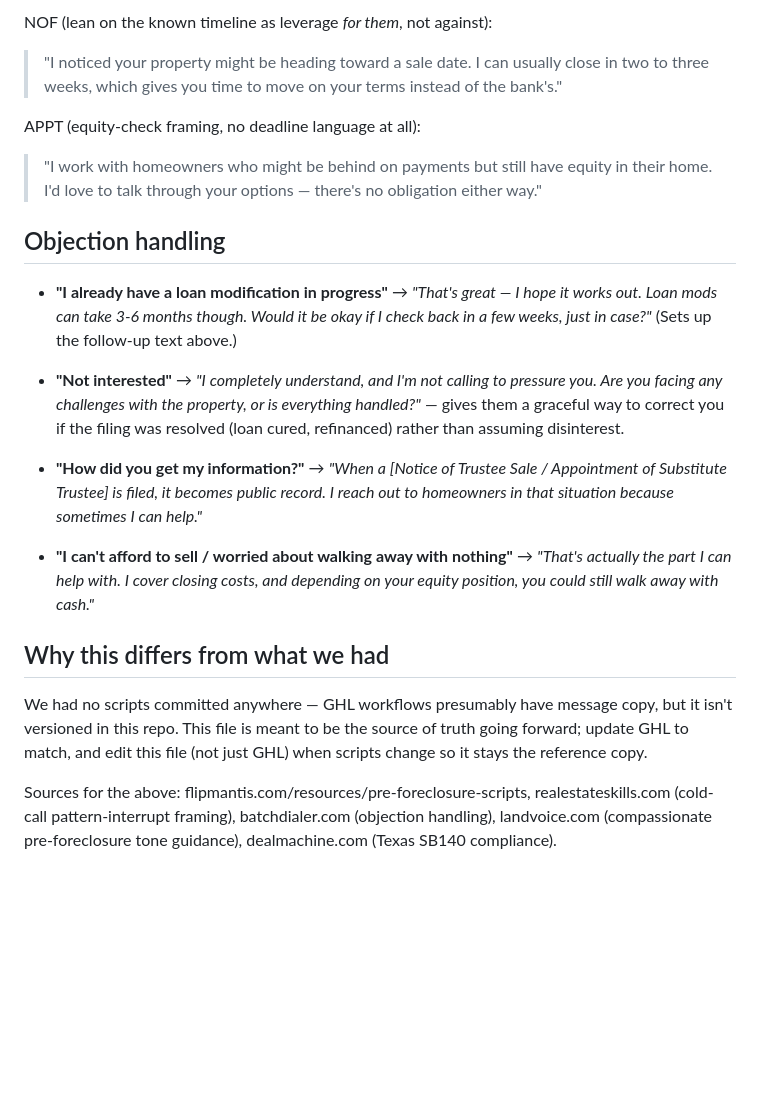
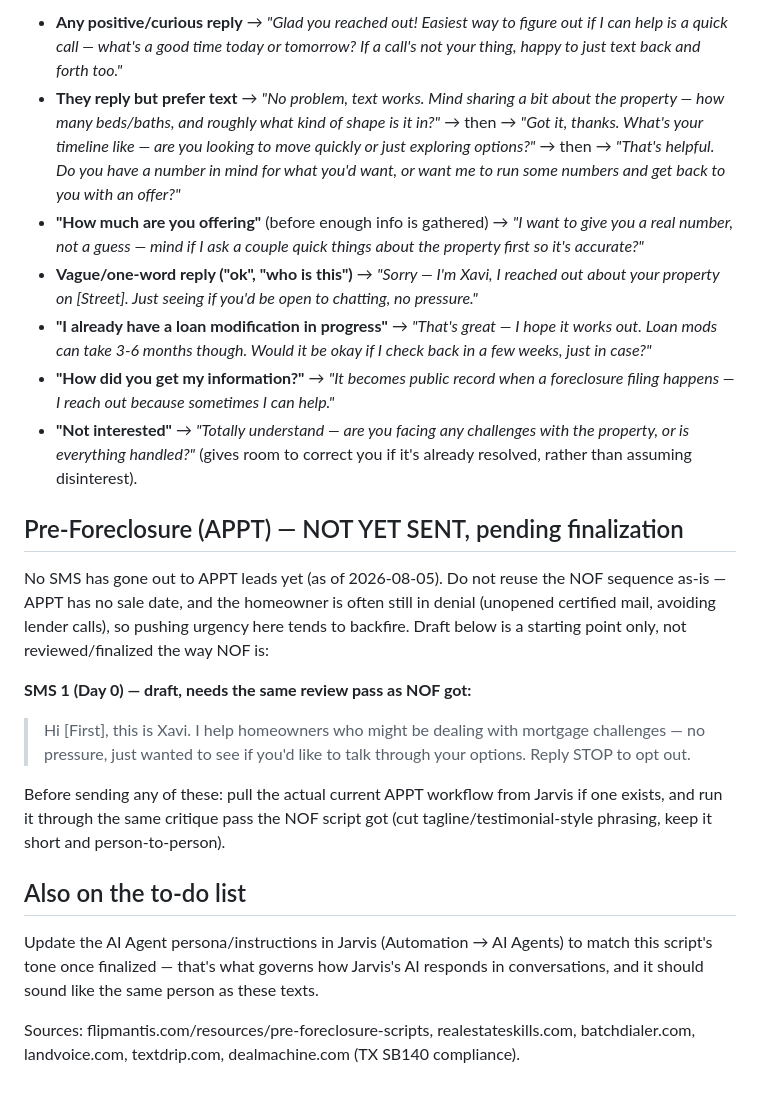
Before and after one commit to e4property/bexar-leads, a Markdown page: OUTREACH_SCRIPTS.md, the part around one of its changes. Drawn GitHub-style; blank space fills up the shorter version.

```diff
--- a/OUTREACH_SCRIPTS.md
+++ b/OUTREACH_SCRIPTS.md
@@ -43,45 +75,57 @@ list before texting.
 
-NOF (lean on the known timeline as leverage *for them*, not against):
-> "I noticed your property might be heading toward a sale date. I can
-> usually close in two to three weeks, which gives you time to move on
-> your terms instead of the bank's."
+- **Any positive/curious reply** → *"Glad you reached out! Easiest way to
+  figure out if I can help is a quick call — what's a good time today or
+  tomorrow? If a call's not your thing, happy to just text back and
+  forth too."*
+- **They reply but prefer text** → *"No problem, text works. Mind
+  sharing a bit about the property — how many beds/baths, and roughly
+  what kind of shape is it in?"* → then → *"Got it, thanks. What's your
+  timeline like — are you looking to move quickly or just exploring
+  options?"* → then → *"That's helpful. Do you have a number in mind for
+  what you'd want, or want me to run some numbers and get back to you
+  with an offer?"*
+- **"How much are you offering"** (before enough info is gathered) →
+  *"I want to give you a real number, not a guess — mind if I ask a
+  couple quick things about the property first so it's accurate?"*
+- **Vague/one-word reply ("ok", "who is this")** → *"Sorry — I'm Xavi, I
+  reached out about your property on [Street]. Just seeing if you'd be
+  open to chatting, no pressure."*
+- **"I already have a loan modification in progress"** → *"That's great
+  — I hope it works out. Loan mods can take 3-6 months though. Would it
+  be okay if I check back in a few weeks, just in case?"*
+- **"How did you get my information?"** → *"It becomes public record
+  when a foreclosure filing happens — I reach out because sometimes I
+  can help."*
+- **"Not interested"** → *"Totally understand — are you facing any
+  challenges with the property, or is everything handled?"* (gives room
+  to correct you if it's already resolved, rather than assuming
+  disinterest).
 
-APPT (equity-check framing, no deadline language at all):
-> "I work with homeowners who might be behind on payments but still have
-> equity in their home. I'd love to talk through your options — there's
-> no obligation either way."
+## Pre-Foreclosure (APPT) — NOT YET SENT, pending finalization
 
-## Objection handling
+No SMS has gone out to APPT leads yet (as of 2026-08-05). Do not reuse
+the NOF sequence as-is — APPT has no sale date, and the homeowner is
+often still in denial (unopened certified mail, avoiding lender calls),
+so pushing urgency here tends to backfire. Draft below is a starting
+point only, not reviewed/finalized the way NOF is:
 
-- **"I already have a loan modification in progress"** →
-  *"That's great — I hope it works out. Loan mods can take 3-6 months
-  though. Would it be okay if I check back in a few weeks, just in
-  case?"* (Sets up the follow-up text above.)
+**SMS 1 (Day 0) — draft, needs the same review pass as NOF got:**
+> Hi [First], this is Xavi. I help homeowners who might be dealing with
+> mortgage challenges — no pressure, just wanted to see if you'd like to
+> talk through your options. Reply STOP to opt out.
 
-- **"Not interested"** →
-  *"I completely understand, and I'm not calling to pressure you. Are
-  you facing any challenges with the property, or is everything
-  handled?"* — gives them a graceful way to correct you if the filing
-  was resolved (loan cured, refinanced) rather than assuming disinterest.
+Before sending any of these: pull the actual current APPT workflow from
+Jarvis if one exists, and run it through the same critique pass the NOF
+script got (cut tagline/testimonial-style phrasing, keep it short and
+person-to-person).
 
-- **"How did you get my information?"** →
-  *"When a [Notice of Trustee Sale / Appointment of Substitute Trustee]
-  is filed, it becomes public record. I reach out to homeowners in that
-  situation because sometimes I can help."*
+## Also on the to-do list
 
-- **"I can't afford to sell / worried about walking away with nothing"** →
-  *"That's actually the part I can help with. I cover closing costs, and
-  depending on your equity position, you could still walk away with
-  cash."*
+Update the AI Agent persona/instructions in Jarvis (Automation → AI
+Agents) to match this script's tone once finalized — that's what governs
+how Jarvis's AI responds in conversations, and it should sound like the
+same person as these texts.
 
-## Why this differs from what we had
-
-We had no scripts committed anywhere — GHL workflows presumably have
-message copy, but it isn't versioned in this repo. This file is meant to
-be the source of truth going forward; update GHL to match, and edit this
-file (not just GHL) when scripts change so it stays the reference copy.
-
-Sources for the above: flipmantis.com/resources/pre-foreclosure-scripts,
-realestateskills.com (cold-call pattern-interrupt framing),
-batchdialer.com (objection handling), landvoice.com (compassionate
-pre-foreclosure tone guidance), dealmachine.com (Texas SB140 compliance).
+Sources: flipmantis.com/resources/pre-foreclosure-scripts,
+realestateskills.com, batchdialer.com, landvoice.com, textdrip.com,
+dealmachine.com (TX SB140 compliance).
```
Also changed, not shown: other parts of OUTREACH_SCRIPTS.md (+64 -32 lines).
